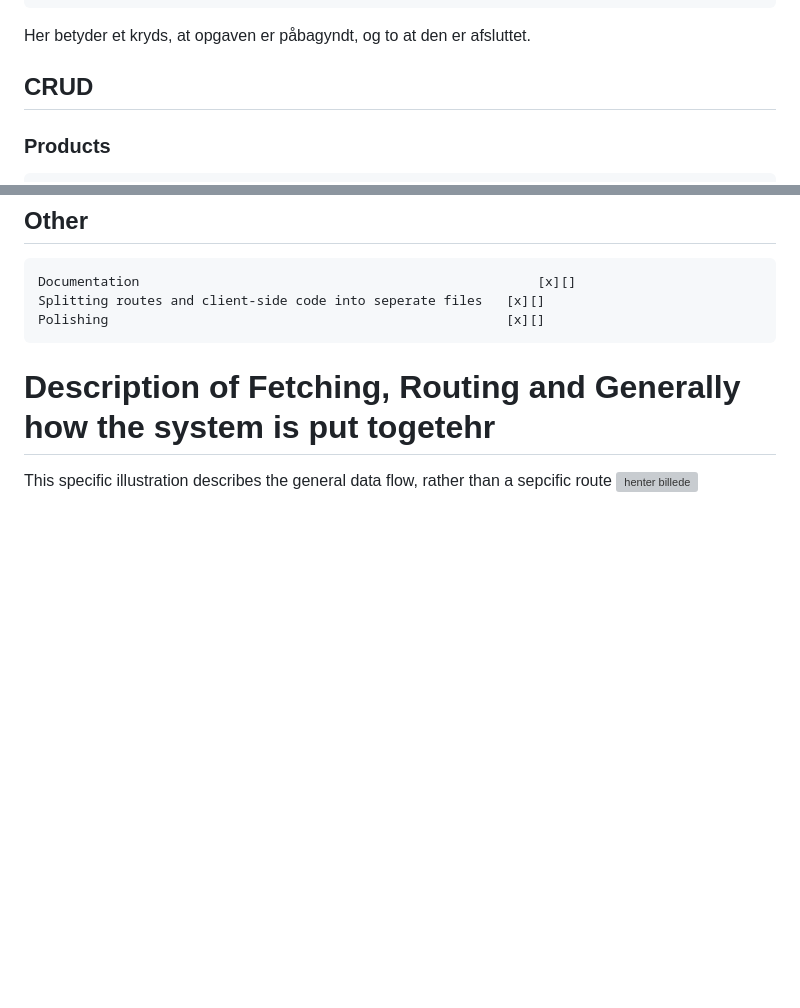
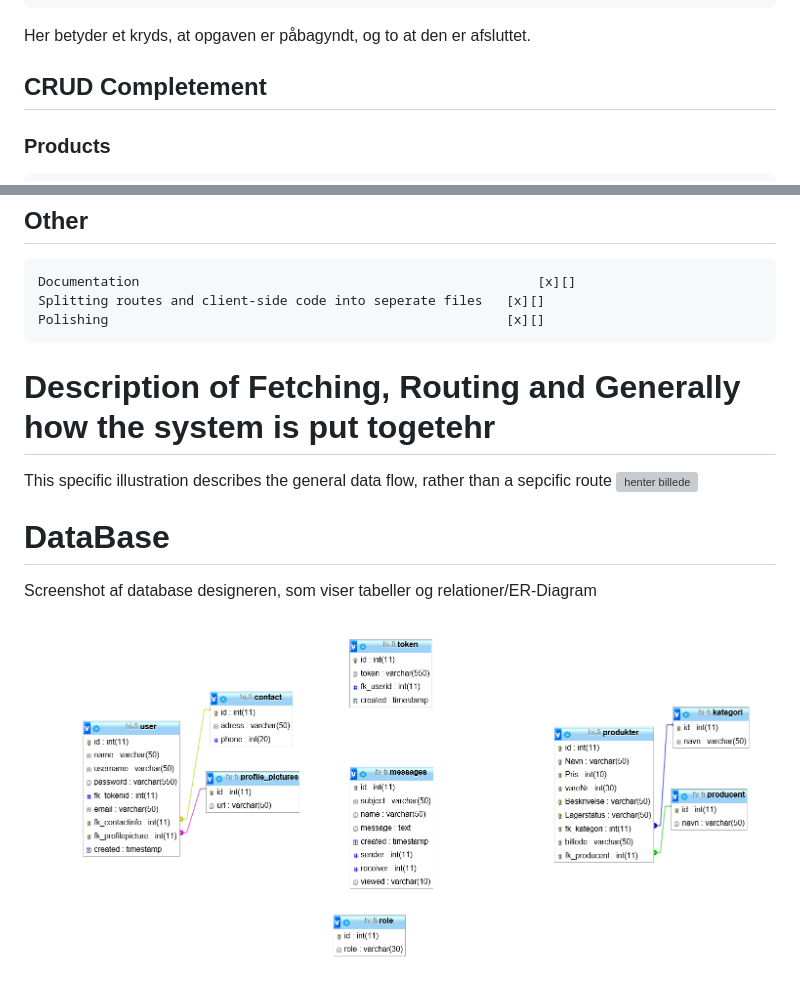
Before and after one commit to wi73a-praktisk-web/Hi-Fi_FE_Alexander_F, a Markdown page: documentation.md, 2 parts joined by grey strips. Drawn GitHub-style; pictures changed too: public/assets/img/db_designer_prnt_scrn.png (added); blank space fills up the shorter version; grey boxes are pictures that could not be loaded.

```diff
--- a/documentation.md
+++ b/documentation.md
@@ -265,7 +265,7 @@ Arbejds-proces, Praktisk-Web-Produktion Ugentlig Arbejdsplan
 
 Her betyder et kryds, at opgaven er påbagyndt, og to at den er afsluttet.
 
-## CRUD
+## CRUD Completement
 ### Products
 	view 		                                           [x][x]
 	edit 		                                           [x][x]
@@ -370,3 +370,7 @@ Her betyder et kryds, at opgaven er påbagyndt, og to at den er afsluttet.
 
 This specific illustration describes the general data flow, rather than a sepcific route
 <img src="public/assets/img/SysIllu.png" alt="henter billede"/>
+
+# DataBase
+Screenshot af database designeren, som viser tabeller og relationer/ER-Diagram
+<img src="public/assets/img/db_designer_prnt_scrn.png" alt="henter billede"/>
```
Also changed, not shown: 2 other files.
